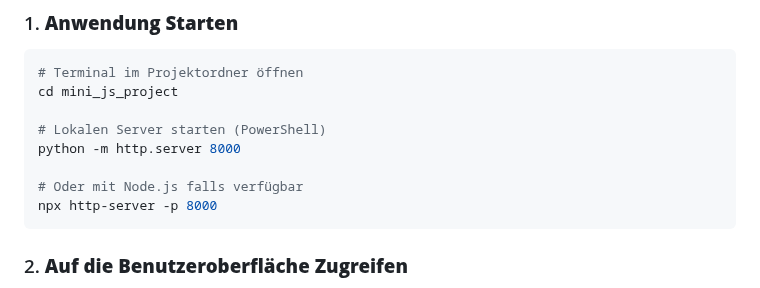
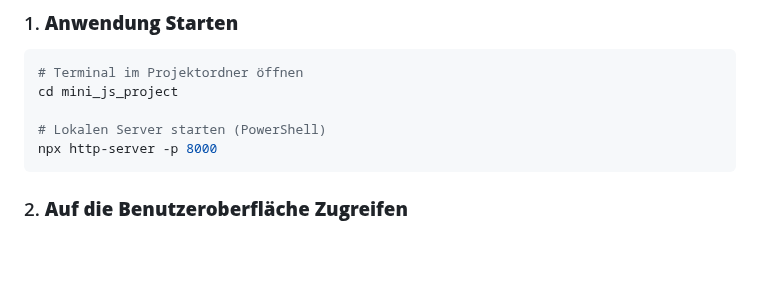
Before and after one commit to Jorxas/mini_js_project, a Markdown page: README.md, the part around the change. Drawn GitHub-style; blank space fills up the shorter version.

Commit message:
Löschen das Starten mit Python

````diff
--- a/README.md
+++ b/README.md
@@ -12,9 +12,6 @@
 cd mini_js_project
 
 # Lokalen Server starten (PowerShell)
-python -m http.server 8000
-
-# Oder mit Node.js falls verfügbar
 npx http-server -p 8000
 ```
 
````
